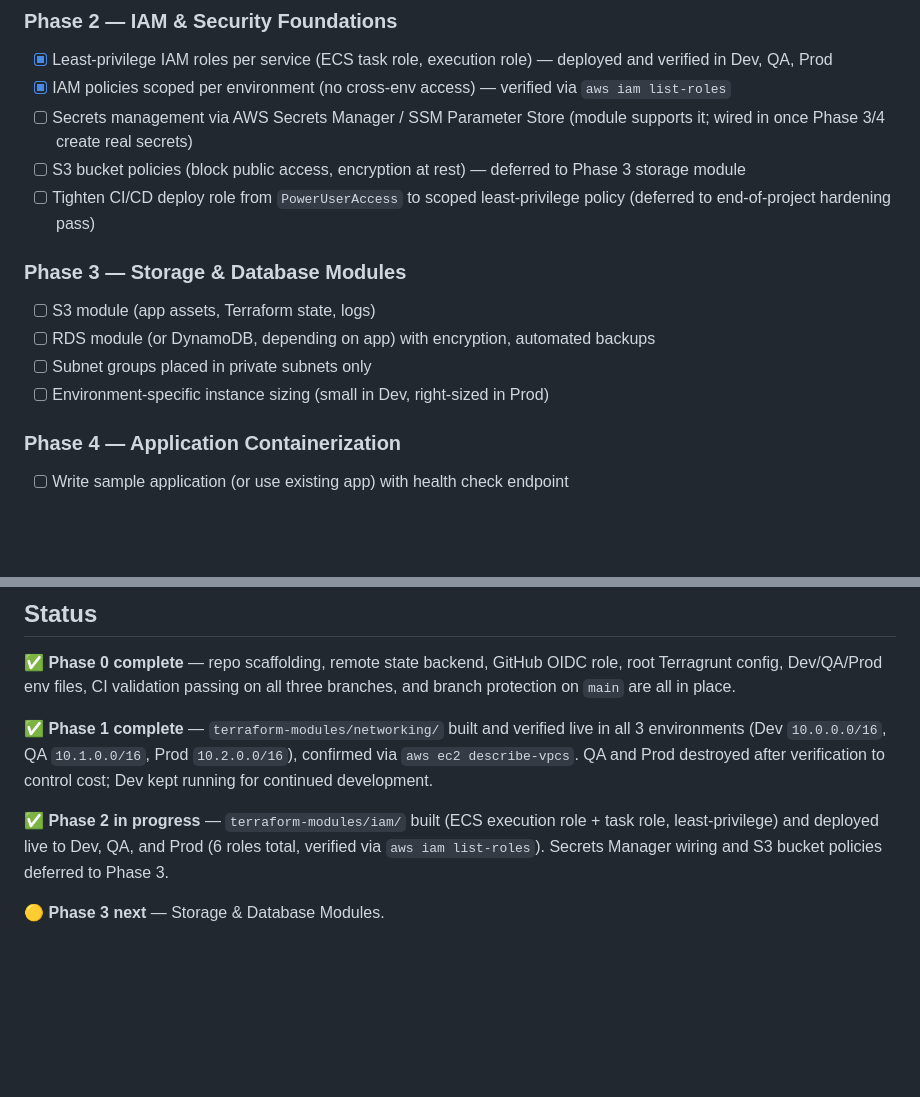
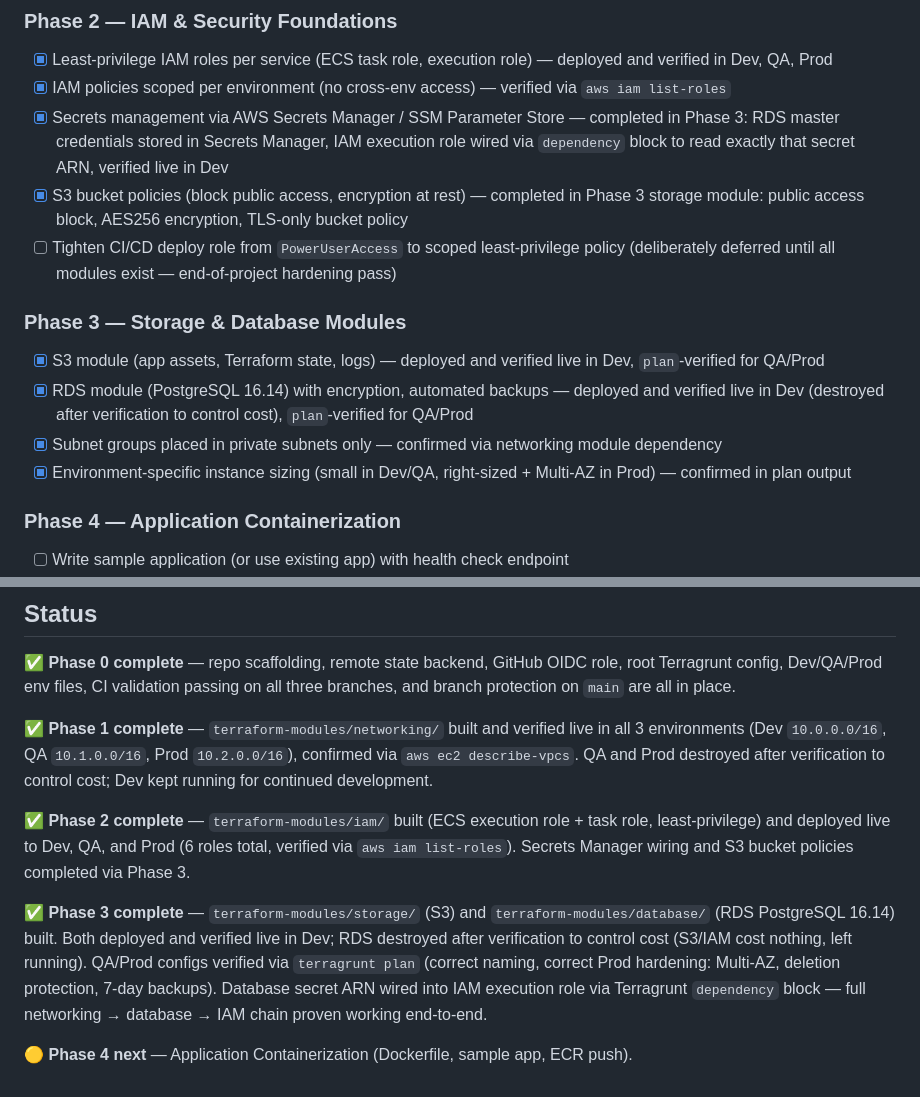
Before and after one commit to vikas-development/aws-terragrunt-ecs-platform, a Markdown page: README.md, 2 parts joined by grey strips. Drawn GitHub-style; blank space fills up the shorter version.

Commit message:
Phase 3 complete: storage + database modules deployed and verified; README updated

```diff
--- a/README.md
+++ b/README.md
@@ -59,15 +59,15 @@ A cloud-native DevOps automation platform that provisions and manages complete a
 ### Phase 2 — IAM & Security Foundations
 - [x] Least-privilege IAM roles per service (ECS task role, execution role) — deployed and verified in Dev, QA, Prod
 - [x] IAM policies scoped per environment (no cross-env access) — verified via `aws iam list-roles`
-- [ ] Secrets management via AWS Secrets Manager / SSM Parameter Store (module supports it; wired in once Phase 3/4 create real secrets)
-- [ ] S3 bucket policies (block public access, encryption at rest) — deferred to Phase 3 storage module
-- [ ] Tighten CI/CD deploy role from `PowerUserAccess` to scoped least-privilege policy (deferred to end-of-project hardening pass)
+- [x] Secrets management via AWS Secrets Manager / SSM Parameter Store — completed in Phase 3: RDS master credentials stored in Secrets Manager, IAM execution role wired via `dependency` block to read exactly that secret ARN, verified live in Dev
+- [x] S3 bucket policies (block public access, encryption at rest) — completed in Phase 3 storage module: public access block, AES256 encryption, TLS-only bucket policy
+- [ ] Tighten CI/CD deploy role from `PowerUserAccess` to scoped least-privilege policy (deliberately deferred until all modules exist — end-of-project hardening pass)
 
 ### Phase 3 — Storage & Database Modules
-- [ ] S3 module (app assets, Terraform state, logs)
-- [ ] RDS module (or DynamoDB, depending on app) with encryption, automated backups
-- [ ] Subnet groups placed in private subnets only
-- [ ] Environment-specific instance sizing (small in Dev, right-sized in Prod)
+- [x] S3 module (app assets, Terraform state, logs) — deployed and verified live in Dev, `plan`-verified for QA/Prod
+- [x] RDS module (PostgreSQL 16.14) with encryption, automated backups — deployed and verified live in Dev (destroyed after verification to control cost), `plan`-verified for QA/Prod
+- [x] Subnet groups placed in private subnets only — confirmed via networking module dependency
+- [x] Environment-specific instance sizing (small in Dev/QA, right-sized + Multi-AZ in Prod) — confirmed in plan output
 
 ### Phase 4 — Application Containerization
 - [ ] Write sample application (or use existing app) with health check endpoint
@@ -188,6 +188,8 @@ enterprise-deployment-platform/
 
 ✅ **Phase 1 complete** — `terraform-modules/networking/` built and verified live in all 3 environments (Dev `10.0.0.0/16`, QA `10.1.0.0/16`, Prod `10.2.0.0/16`), confirmed via `aws ec2 describe-vpcs`. QA and Prod destroyed after verification to control cost; Dev kept running for continued development.
 
-✅ **Phase 2 in progress** — `terraform-modules/iam/` built (ECS execution role + task role, least-privilege) and deployed live to Dev, QA, and Prod (6 roles total, verified via `aws iam list-roles`). Secrets Manager wiring and S3 bucket policies deferred to Phase 3.
+✅ **Phase 2 complete** — `terraform-modules/iam/` built (ECS execution role + task role, least-privilege) and deployed live to Dev, QA, and Prod (6 roles total, verified via `aws iam list-roles`). Secrets Manager wiring and S3 bucket policies completed via Phase 3.
 
-🟡 **Phase 3 next** — Storage & Database Modules.
+✅ **Phase 3 complete** — `terraform-modules/storage/` (S3) and `terraform-modules/database/` (RDS PostgreSQL 16.14) built. Both deployed and verified live in Dev; RDS destroyed after verification to control cost (S3/IAM cost nothing, left running). QA/Prod configs verified via `terragrunt plan` (correct naming, correct Prod hardening: Multi-AZ, deletion protection, 7-day backups). Database secret ARN wired into IAM execution role via Terragrunt `dependency` block — full networking → database → IAM chain proven working end-to-end.
+
+🟡 **Phase 4 next** — Application Containerization (Dockerfile, sample app, ECR push).
```
